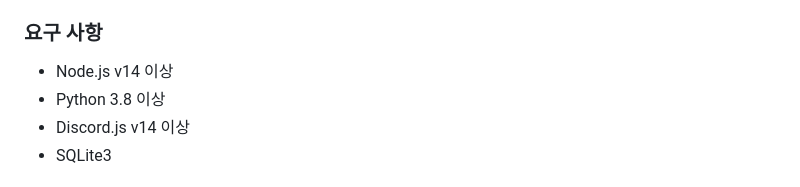
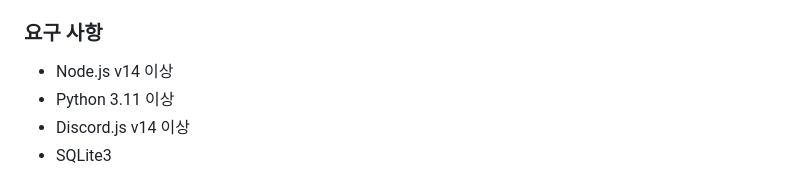
Before and after one commit to no1jj/restore-bot, a Markdown page: readme.md, the part around the change. Drawn GitHub-style.

Commit message:
Release: 1.1

```diff
--- a/readme.md
+++ b/readme.md
@@ -51,7 +51,7 @@ RestoreBot은 디스코드 서버 관리자를 위한 종합적인 보안 및
 
 ### 요구 사항
 - Node.js v14 이상
-- Python 3.8 이상
+- Python 3.11 이상
 - Discord.js v14 이상
 - SQLite3
 
```
